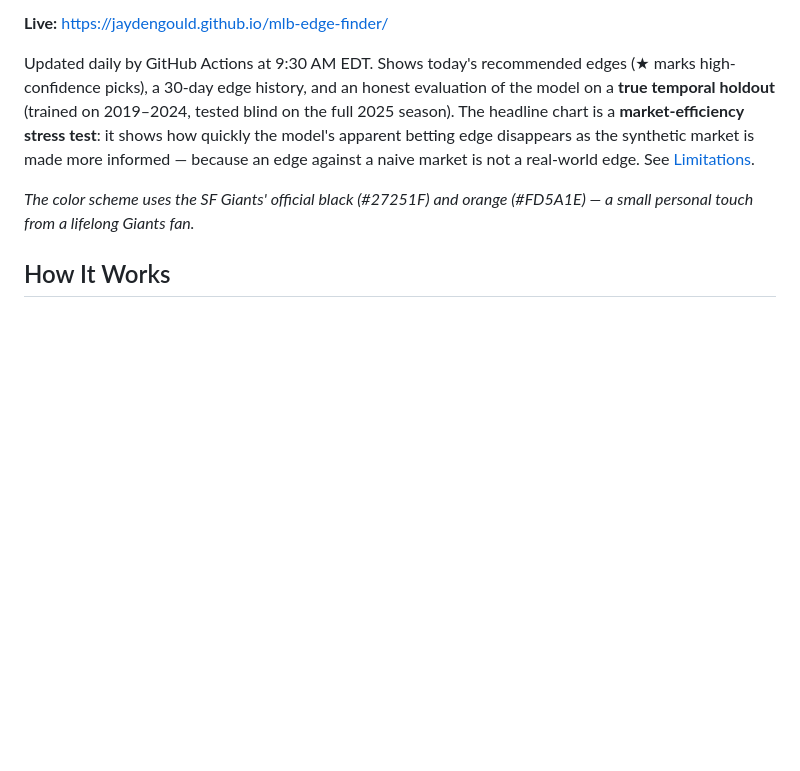
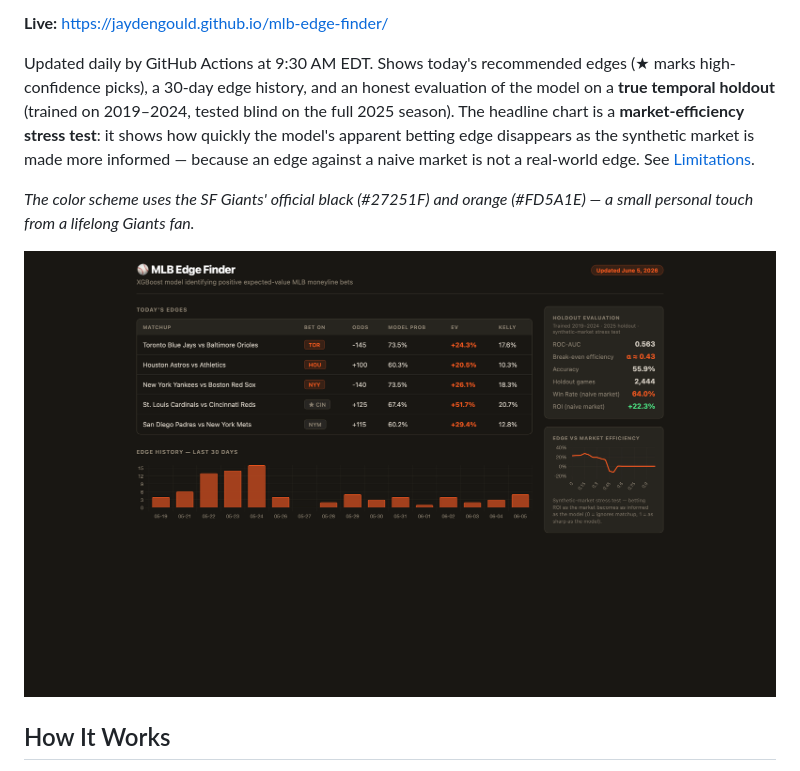
Before and after one commit to jaydengould/mlb-edge-finder, a Markdown page: README.md, the part around the change. Drawn GitHub-style; pictures changed too: docs/assets/dashboard-screenshot.png (added); blank space fills up the shorter version.

Commit message:
Added dashboard screenshot to readme

```diff
--- a/README.md
+++ b/README.md
@@ -13,6 +13,8 @@ A portfolio project that identifies positive expected-value (EV) opportunities i
 Updated daily by GitHub Actions at 9:30 AM EDT. Shows today's recommended edges (★ marks high-confidence picks), a 30-day edge history, and an honest evaluation of the model on a **true temporal holdout** (trained on 2019–2024, tested blind on the full 2025 season). The headline chart is a **market-efficiency stress test**: it shows how quickly the model's apparent betting edge disappears as the synthetic market is made more informed — because an edge against a naive market is not a real-world edge. See [Limitations](#limitations--what-id-do-next).
 
 *The color scheme uses the SF Giants' official black (#27251F) and orange (#FD5A1E) — a small personal touch from a lifelong Giants fan.*
+
+![MLB Edge Finder dashboard showing today's edges table, 30-day edge history chart, holdout evaluation stats, and market-efficiency sweep](docs/assets/dashboard-screenshot.png)
 
 ## How It Works
 
```
